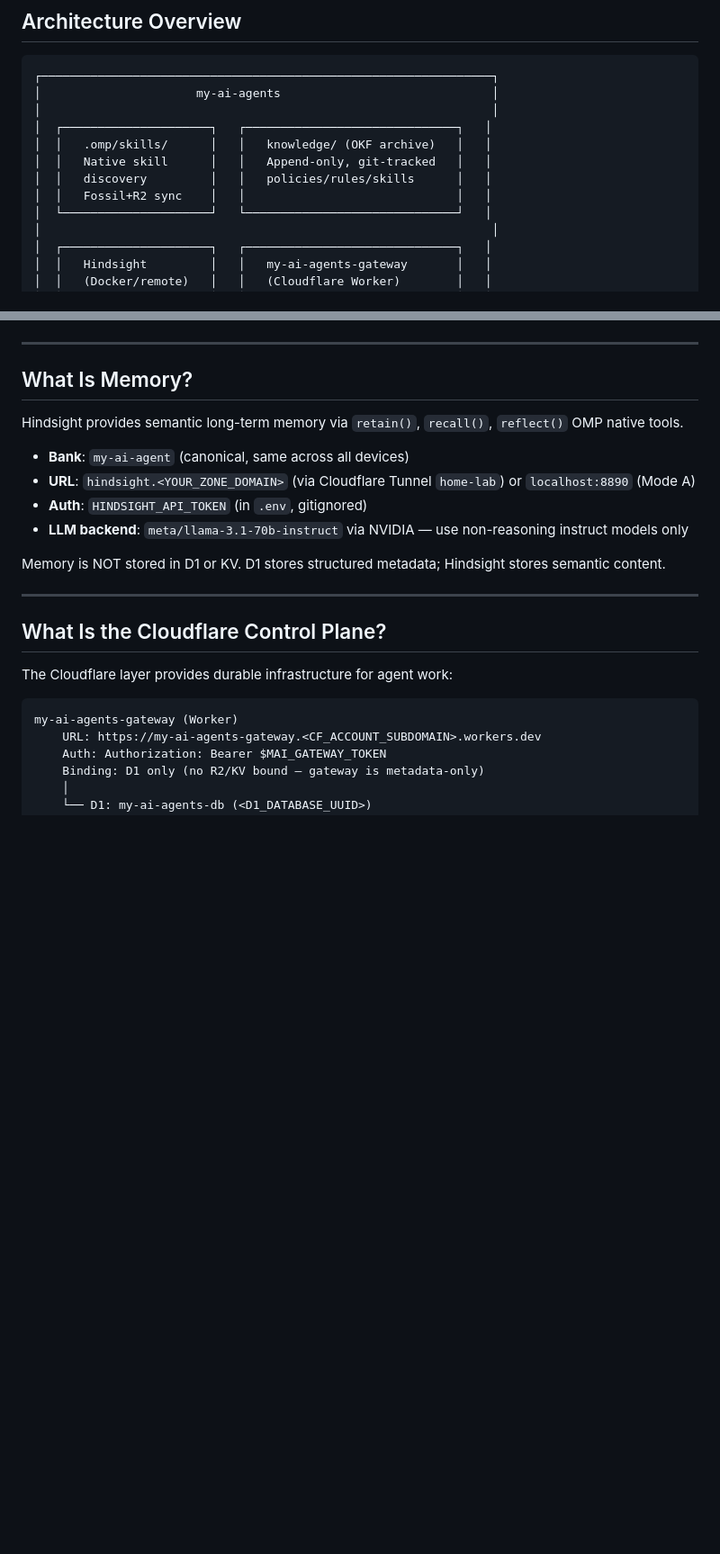
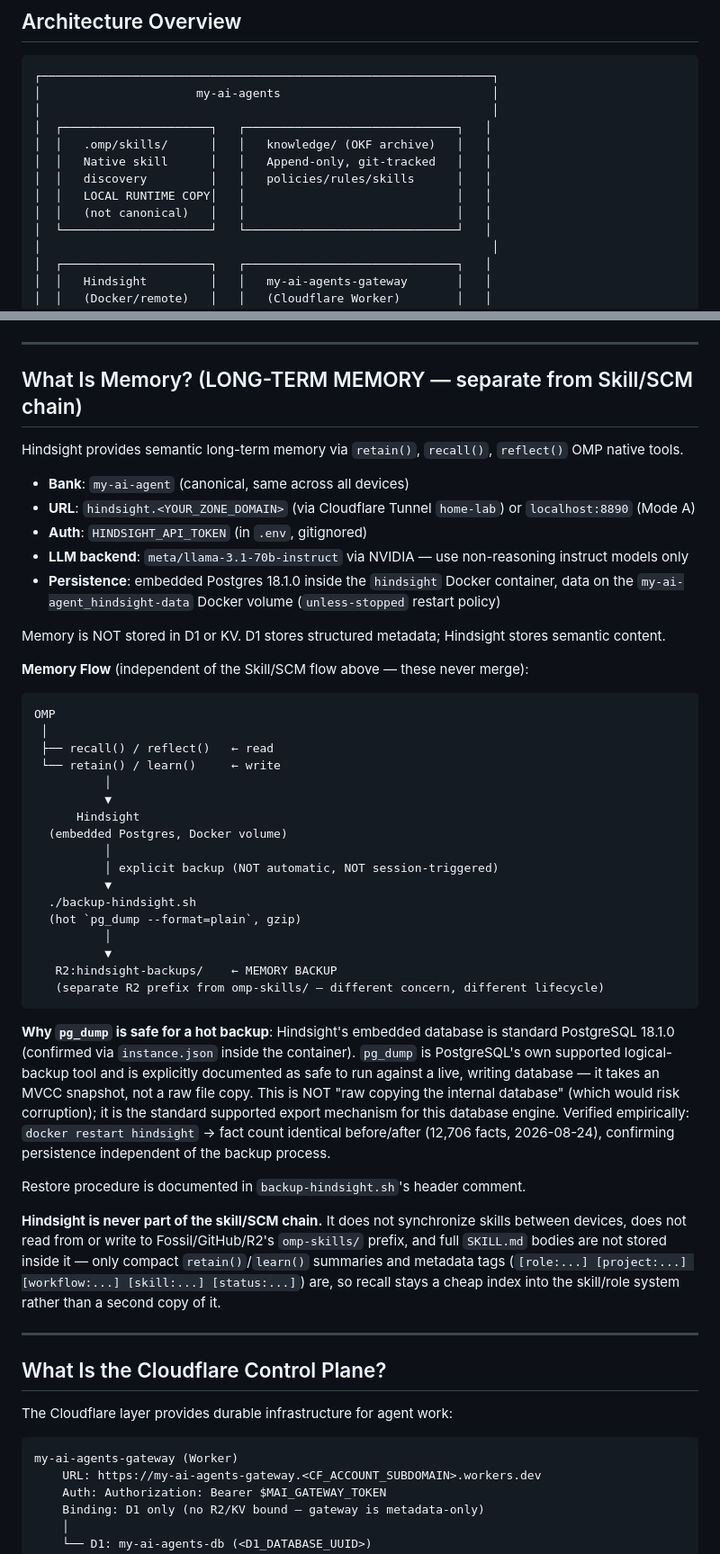
Before and after one commit to reez455G/kerangka, a Markdown page: ARCHITECTURE.md, 2 parts joined by grey strips. Shown at 90% size. Drawn GitHub-style; blank space fills up the shorter version.

````diff
--- a/ARCHITECTURE.md
+++ b/ARCHITECTURE.md
@@ -23,7 +23,8 @@ It does NOT contain agent logic or LLM code. It is the **operational substrate**
 │  │   .omp/skills/      │   │   knowledge/ (OKF archive)   │   │
 │  │   Native skill      │   │   Append-only, git-tracked   │   │
 │  │   discovery         │   │   policies/rules/skills      │   │
-│  │   Fossil+R2 sync    │   │                              │   │
+│  │   LOCAL RUNTIME COPY│   │                              │   │
+│  │   (not canonical)   │   │                              │   │
 │  └─────────────────────┘   └──────────────────────────────┘   │
 │                                                                │
 │  ┌─────────────────────┐   ┌──────────────────────────────┐   │
@@ -150,7 +188,7 @@ Rules (from `program.md`):
 
 ---
 
-## What Is Memory?
+## What Is Memory? (LONG-TERM MEMORY — separate from Skill/SCM chain)
 
 Hindsight provides semantic long-term memory via `retain()`, `recall()`, `reflect()` OMP native tools.
 
@@ -158,8 +196,51 @@ Hindsight provides semantic long-term memory via `retain()`, `recall()`, `reflec
 - **URL**: `hindsight.<YOUR_ZONE_DOMAIN>` (via Cloudflare Tunnel `home-lab`) or `localhost:8890` (Mode A)
 - **Auth**: `HINDSIGHT_API_TOKEN` (in `.env`, gitignored)
 - **LLM backend**: `meta/llama-3.1-70b-instruct` via NVIDIA — use non-reasoning instruct models only
+- **Persistence**: embedded Postgres 18.1.0 inside the `hindsight` Docker container, data on the `my-ai-agent_hindsight-data` Docker volume (`unless-stopped` restart policy)
 
 Memory is NOT stored in D1 or KV. D1 stores structured metadata; Hindsight stores semantic content.
+
+**Memory Flow** (independent of the Skill/SCM flow above — these never merge):
+
+```
+OMP
+ │
+ ├── recall() / reflect()   ← read
+ └── retain() / learn()     ← write
+          │
+          ▼
+      Hindsight
+  (embedded Postgres, Docker volume)
+          │
+          │ explicit backup (NOT automatic, NOT session-triggered)
+          ▼
+  ./backup-hindsight.sh
+  (hot `pg_dump --format=plain`, gzip)
+          │
+          ▼
+   R2:hindsight-backups/    ← MEMORY BACKUP
+   (separate R2 prefix from omp-skills/ — different concern, different lifecycle)
+```
+
+**Why `pg_dump` is safe for a hot backup**: Hindsight's embedded database is
+standard PostgreSQL 18.1.0 (confirmed via `instance.json` inside the
+container). `pg_dump` is PostgreSQL's own supported logical-backup tool and
+is explicitly documented as safe to run against a live, writing database —
+it takes an MVCC snapshot, not a raw file copy. This is NOT "raw copying the
+internal database" (which would risk corruption); it is the standard
+supported export mechanism for this database engine. Verified empirically:
+`docker restart hindsight` → fact count identical before/after (12,706 facts,
+2026-08-24), confirming persistence independent of the backup process.
+
+Restore procedure is documented in `backup-hindsight.sh`'s header comment.
+
+**Hindsight is never part of the skill/SCM chain.** It does not synchronize
+skills between devices, does not read from or write to Fossil/GitHub/R2's
+`omp-skills/` prefix, and full `SKILL.md` bodies are not stored inside it —
+only compact `retain()`/`learn()` summaries and metadata tags
+(`[role:...] [project:...] [workflow:...] [skill:...] [status:...]`) are, so
+recall stays a cheap index into the skill/role system rather than a second
+copy of it.
 
 ---
 
````
Also changed, not shown: other parts of ARCHITECTURE.md (+76 -39 lines), README.md (+1 -1 lines).
